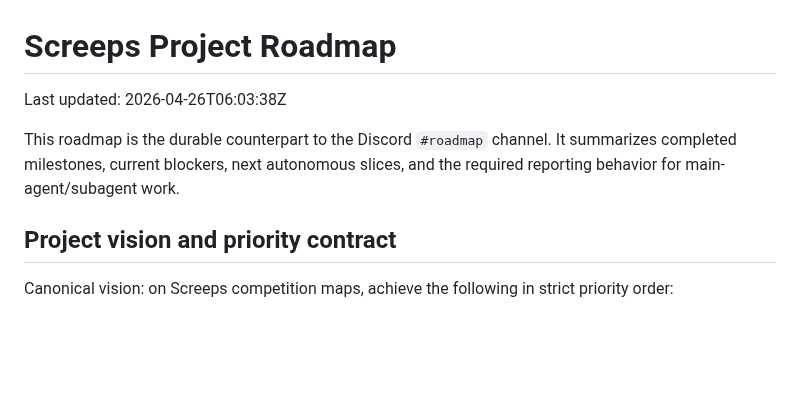
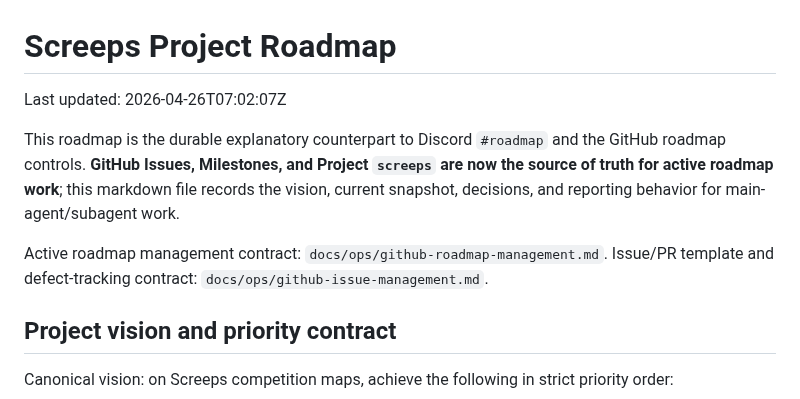
Before and after one commit to lanyusea/screeps, a Markdown page: docs/ops/roadmap.md, the part around the change. Rendered like a GitHub page; blank space fills up the shorter version.

Commit message:
docs: record GitHub roadmap management contract

```diff
--- a/docs/ops/roadmap.md
+++ b/docs/ops/roadmap.md
@@ -1,8 +1,10 @@
 # Screeps Project Roadmap
 
-Last updated: 2026-04-26T06:03:38Z
+Last updated: 2026-04-26T07:02:07Z
 
-This roadmap is the durable counterpart to the Discord `#roadmap` channel. It summarizes completed milestones, current blockers, next autonomous slices, and the required reporting behavior for main-agent/subagent work.
+This roadmap is the durable explanatory counterpart to Discord `#roadmap` and the GitHub roadmap controls. **GitHub Issues, Milestones, and Project `screeps` are now the source of truth for active roadmap work**; this markdown file records the vision, current snapshot, decisions, and reporting behavior for main-agent/subagent work.
+
+Active roadmap management contract: `docs/ops/github-roadmap-management.md`. Issue/PR template and defect-tracking contract: `docs/ops/github-issue-management.md`.
 
 ## Project vision and priority contract
 
```
Also changed, not shown: docs/ops/github-roadmap-management.md (added, +144 -0 lines).
